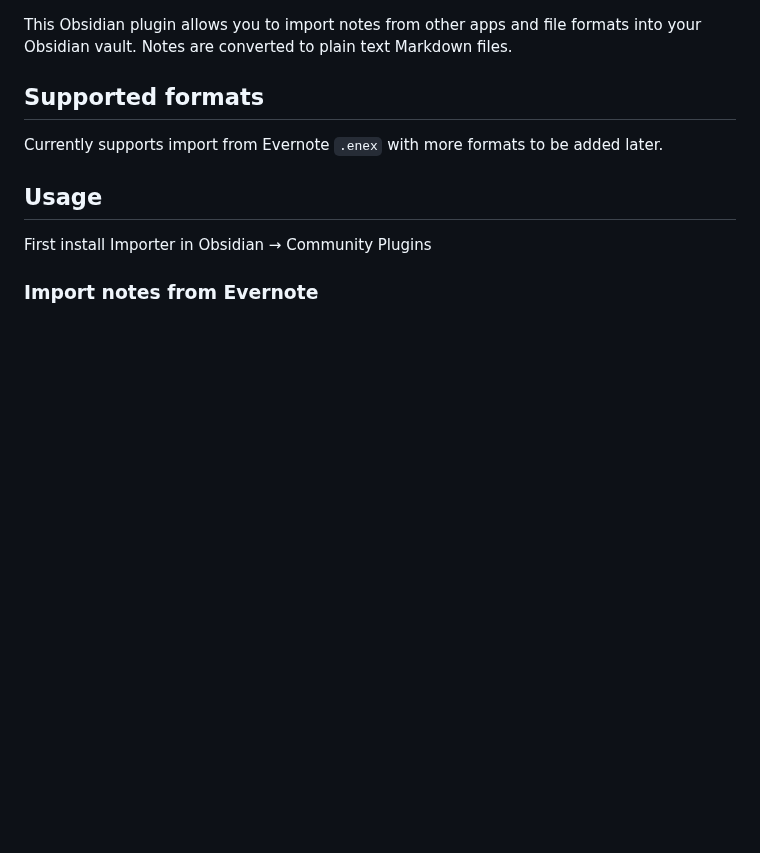
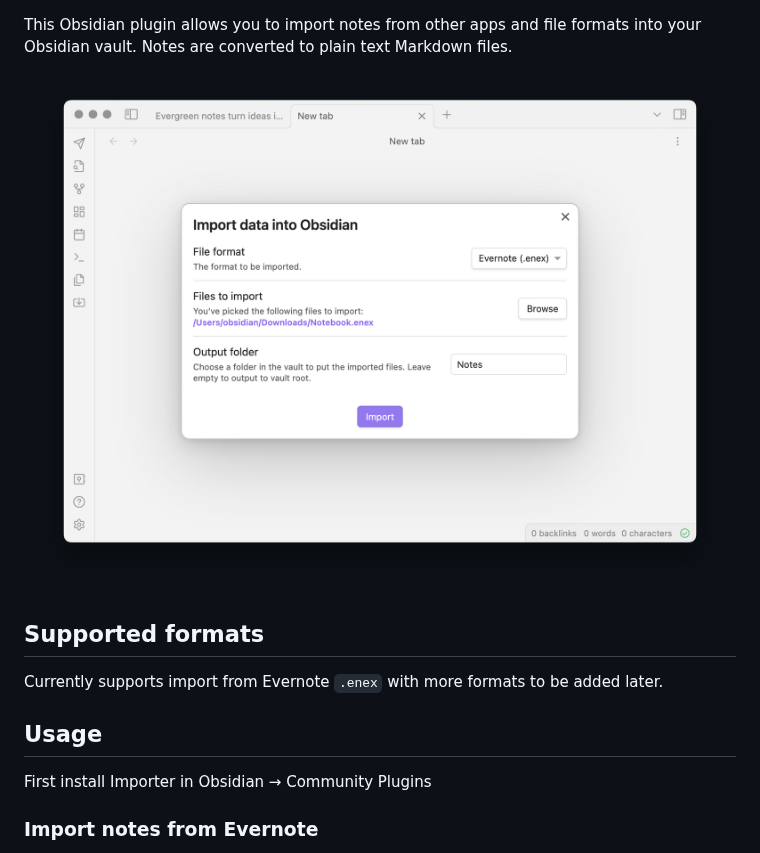
Before and after one commit to obsidianmd/obsidian-importer, a Markdown page: README.md, the part around the change. Rendered like a GitHub page; pictures changed too: images/screenshot.png (added); blank space fills up the shorter version.

Commit message:
Add screenshot

```diff
--- a/README.md
+++ b/README.md
@@ -1,4 +1,6 @@
 This Obsidian plugin allows you to import notes from other apps and file formats into your Obsidian vault. Notes are converted to plain text Markdown files.
+
+![Obsidian Importer screenshot](/images/screenshot.png)
 
 ## Supported formats
 
```
